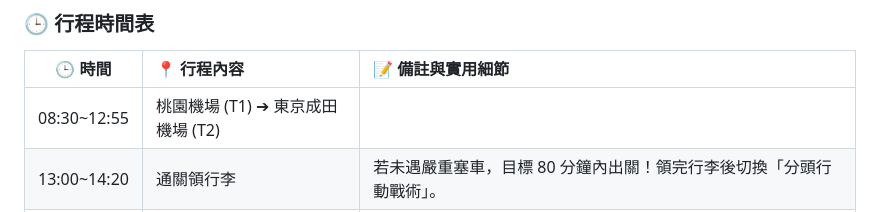
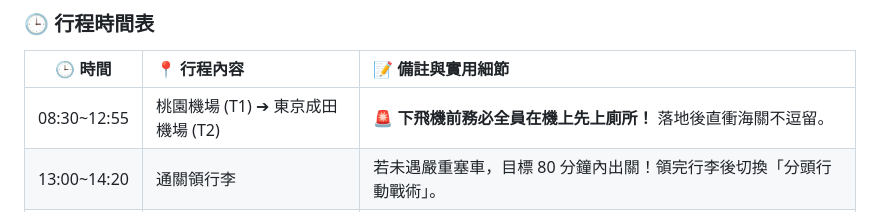
Before and after one commit to BarryHuang/2027Nozawa, a Markdown page: 2026_東京黃金週/2026東京黃金週行程表.md, the part around the change. Drawn GitHub-style.

Commit message:
Add flight bathroom warning

```diff
--- a/2026_東京黃金週/2026東京黃金週行程表.md
+++ b/2026_東京黃金週/2026東京黃金週行程表.md
@@ -97,7 +97,7 @@
 ### 🕒 行程時間表
 | 🕒 時間 | 📍 行程內容 | 📝 備註與實用細節 |
 | :---: | :--- | :--- |
-| 08:30~12:55 | 桃園機場 (T1) ➔ 東京成田機場 (T2) | |
+| 08:30~12:55 | 桃園機場 (T1) ➔ 東京成田機場 (T2) | 🚨 **下飛機前務必全員在機上先上廁所！** 落地後直衝海關不逗留。 |
 | 13:00~14:20 | 通關領行李 | 若未遇嚴重塞車，目標 80 分鐘內出關！領完行李後切換「分頭行動戰術」。 |
 | 14:20~15:30 | 🚗 租車辦手續 (獨自前往) | 由 HUANG POYU 攜帶**租車三寶**，至 T2 櫃檯報到並搭接駁車赴外圍取車。<br>⚠️ **【極度重要】絕對不能把「小孩的護照」帶走！留守組買 Suica 必須用到！** |
 | 14:30~15:00 | B1 購買 Welcome Suica | 留守組負責。紅色機台購買，**小孩版買時須出示護照**。<br>🎥 [教學影片：Navigating Narita Airport: How to get the Welcome Suica Card](https://www.youtube.com/results?search_query=Navigating+Narita+Airport:+How+to+get+the+Welcome+Suica+Card) |
```
